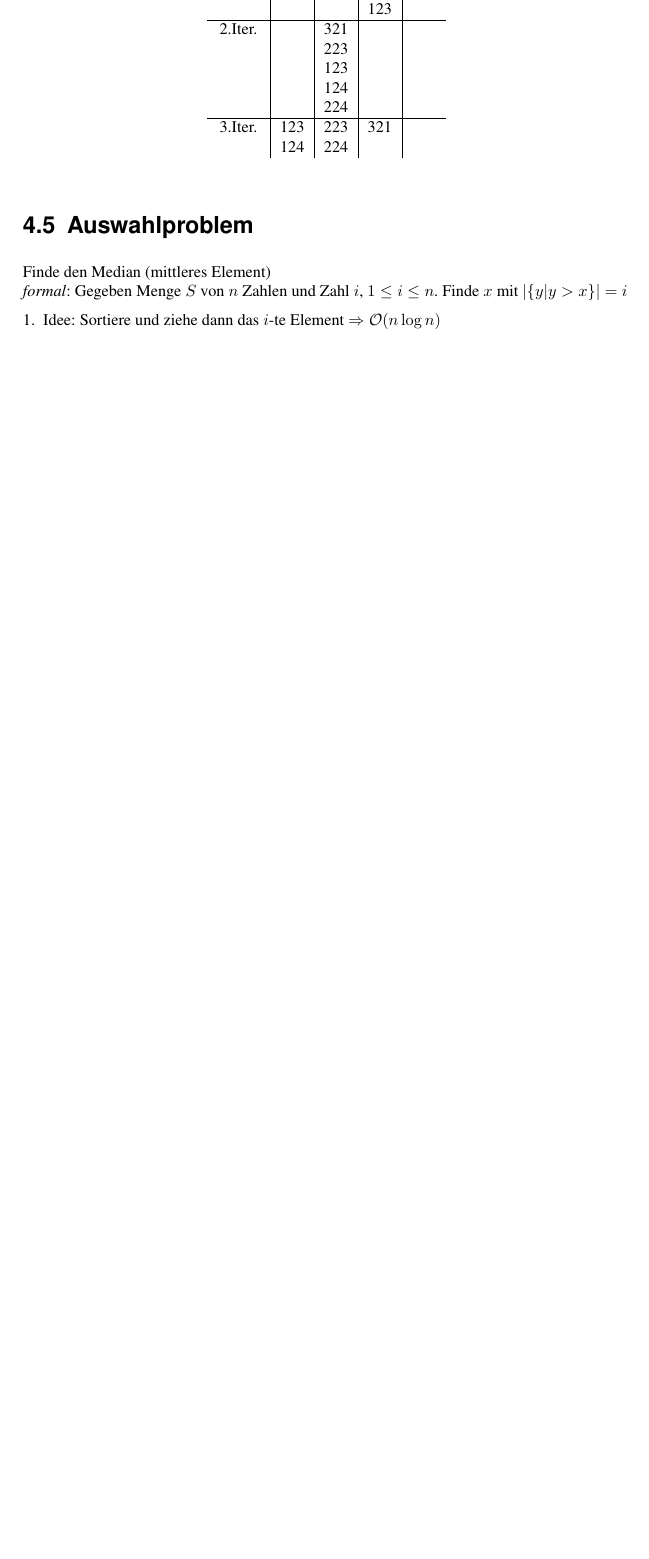
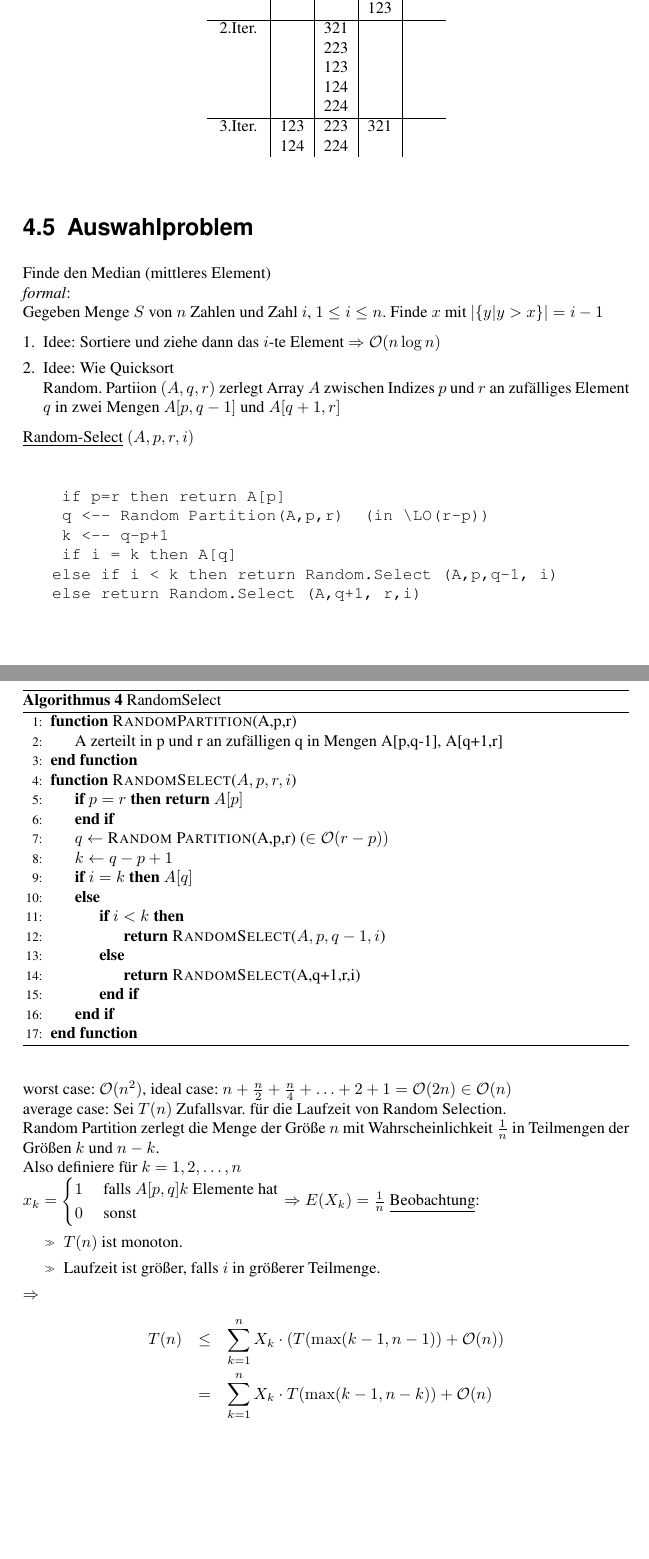
Before and after one commit to FinnIckler/Algorithmen-Skript-Update-SS-16, a LaTeX document (algo.tex, which reads chapters/4-sortieren.tex): part of page 25 of 96 before the commit and two parts of pages 25 and 26 of 98 after it, the two joined at a grey line, cut so that both start at the same text, the shorter picture padded with empty space. Compiled offline with pdfLaTeX.

Commit message:
Algorithmus für Random Select und Random Partition

```diff
--- a/chapters/4-sortieren.tex
+++ b/chapters/4-sortieren.tex
@@ -310,13 +310,64 @@
 
     \section{Auswahlproblem}
         Finde den Median (mittleres Element) \\
-        \emph{formal}: Gegeben Menge $S$ von $n$ Zahlen und Zahl $i$, $1 \leq i \leq n$. Finde $x$ mit $\btl \{ y | y> x \} \btr = i$
+        \emph{formal}:\\ Gegeben Menge $S$ von $n$ Zahlen und Zahl $i$, $1 \leq i \leq n$. Finde $x$ mit $\btl \{ y | y> x \} \btr = i - 1$
 
         \begin{enumerate}[1.]
             \item Idee: Sortiere und ziehe dann das $i$-te Element $\Ra \LO(n \log n)$
 
-% 2013 nicht behandelt
-%                \item Idee: Wie Quicksort \\
-%                Random. Partiion $(A, q,r)$ zerlegt Array $A$ zwischen Indizes $p$ und $r$ an zufälliges Element $q$ in zwei Mengen
-%                $A \lbrack p, q-1 \rbrack$ und $A \lbrack q+1, r \rbrack$
+
+               \item Idee: Wie Quicksort \\
+                Random. Partiion $(A, q,r)$ zerlegt Array $A$ zwischen Indizes $p$ und $r$ an zufälliges Element $q$ in zwei Mengen
+               $A \lbrack p, q-1 \rbrack$ und $A \lbrack q+1, r \rbrack$
         \end{enumerate}
+            \underline{Random-Select} $(A,p,r,i)$ \\
+\begin{algorithm}
+\caption{RandomSelect}
+\label{alg:randomSelect}
+\begin{algorithmic}[1]
+\Function{RandomPartition}{A,p,r}
+\State A zerteilt in p und r an zufälligen q in Mengen A[p,q-1], A[q+1,r]
+\EndFunction
+\Function{RandomSelect}{$A,p,r,i$}
+	\If{$p = r$}
+		\Return $A[p]$
+	\EndIf
+	\State $q \gets$ \Call{Random Partition}{A,p,r} ($\in \LO(r-p))$
+	\State $k \gets q-p+1$
+	\If{$i = k$}
+		$A[q]$
+	\Else
+		\If{$i < k$}
+		\State\Return\Call{RandomSelect}{$A,p,q-1,i$}
+	\Else\
+		\State\Return\Call{RandomSelect}{A,q+1,r,i}
+	\EndIf
+	\EndIf
+\EndFunction
+\end{algorithmic}
+\end{algorithm}
+\begin{verbatim}
+    if p=r then return A[p]
+    q <-- Random Partition(A,p,r)  (in \LO(r-p))
+    k <-- q-p+1
+    if i = k then A[q]
+   else if i < k then return Random.Select (A,p,q-1, i)
+   else return Random.Select (A,q+1, r,i)
+\end{verbatim}
+           worst case: $\LO(n^2)$, ideal case: $n + \frac{n}{2} + \frac{n}{4} + \ldots + 2 + 1 = \LO(2n) \in \LO(n)$ \\
+            average case: Sei $T(n)$ Zufallsvar. für die Laufzeit von Random Selection. \\
+            Random Partition zerlegt die Menge der Größe $n$ mit Wahrscheinlichkeit $\frac{1}{n}$ in Teilmengen der Größen $k$ und $n-k$. \\
+            Also definiere für $k=1,2, \ldots, n$ \\
+           $x_k = \begin{cases} 1 & \text{ falls } A \lbrack p,q \rbrack  k \text{ Elemente hat} \\
+            0 & \text{ sonst}
+            \end{cases} \Ra E(X_k) = \frac{1}{n}$
+            \underline{Beobachtung}:
+            \begin{itemize}
+                \item $T(n)$ ist monoton.
+                \item Laufzeit ist größer, falls $i$ in größerer Teilmenge.
+            \end{itemize}
+            $\Ra $
+            \begin{eqnarray*}
+                T(n) & \leq &  \sum \limits_{k=1}^n X_k \cdot (T(\max(k-1, n-1))+ \LO(n)) \\
+                &=& \sum \limits_{k=1}^n X_k \cdot T(\max(k-1, n-k)) + \LO(n)
+            \end{eqnarray*}
```
Also changed, not shown: algo.pdf, chapters/4-sortieren.tex (68 more changed lines).
